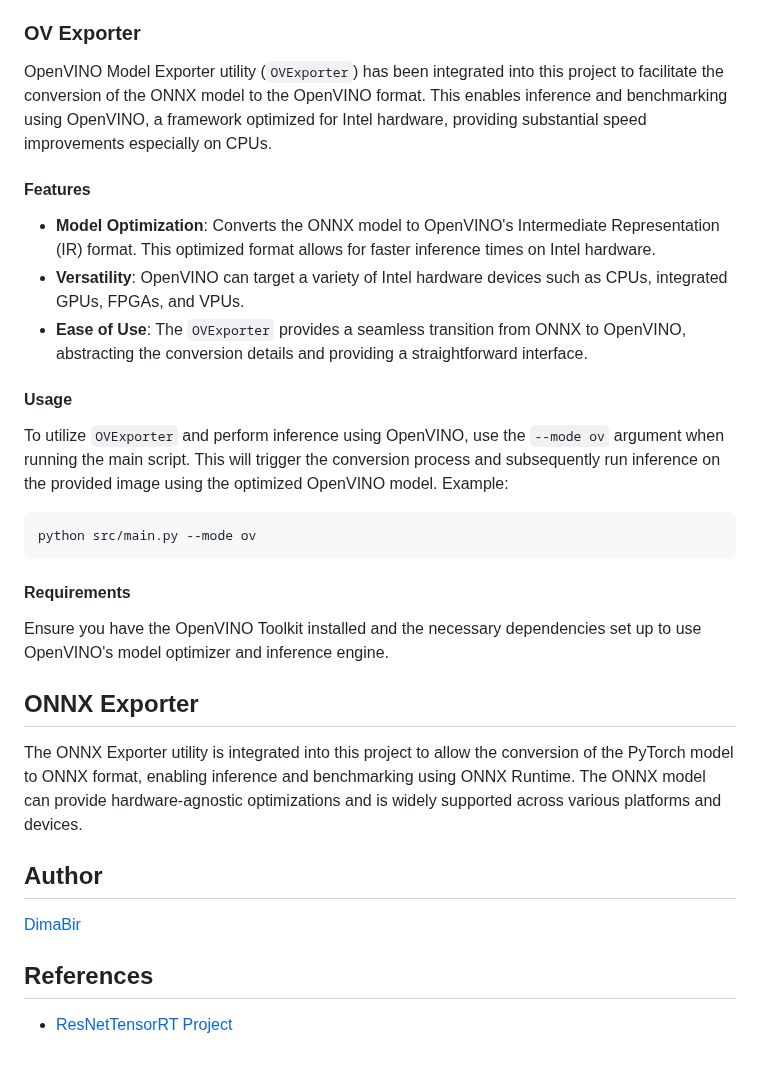
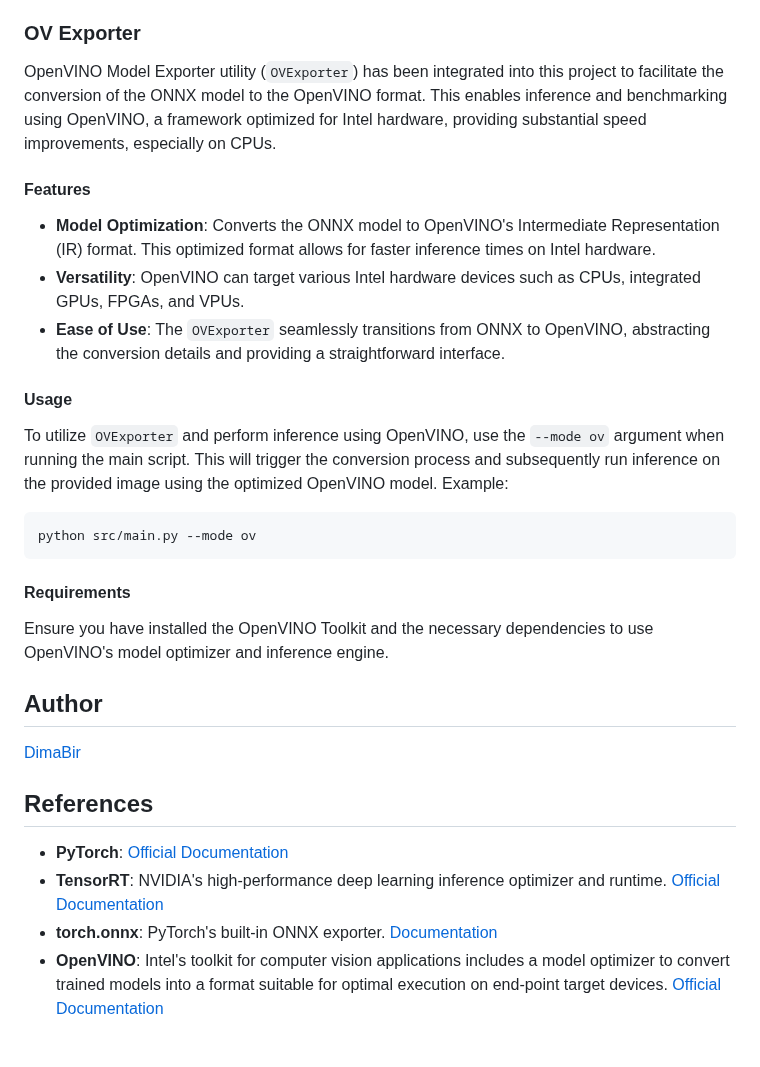
Before and after one commit to DimaBir/ResNetTensorRT, a Markdown page: README.md, the part around one of its changes. GitHub-like rendering.

````diff
--- a/README.md
+++ b/README.md
@@ -158,12 +158,12 @@ Ensure the ONNX library is installed in your environment to use the ONNXExporter
 
 ### OV Exporter
 OpenVINO Model Exporter utility (`OVExporter`) has been integrated into this project to facilitate the conversion of the ONNX model to the OpenVINO format.
-This enables inference and benchmarking using OpenVINO, a framework optimized for Intel hardware, providing substantial speed improvements especially on CPUs.
+This enables inference and benchmarking using OpenVINO, a framework optimized for Intel hardware, providing substantial speed improvements, especially on CPUs.
 
 #### Features
 - **Model Optimization**: Converts the ONNX model to OpenVINO's Intermediate Representation (IR) format. This optimized format allows for faster inference times on Intel hardware.
-- **Versatility**: OpenVINO can target a variety of Intel hardware devices such as CPUs, integrated GPUs, FPGAs, and VPUs.
-- **Ease of Use**: The `OVExporter` provides a seamless transition from ONNX to OpenVINO, abstracting the conversion details and providing a straightforward interface.
+- **Versatility**: OpenVINO can target various Intel hardware devices such as CPUs, integrated GPUs, FPGAs, and VPUs.
+- **Ease of Use**: The `OVExporter` seamlessly transitions from ONNX to OpenVINO, abstracting the conversion details and providing a straightforward interface.
 
 #### Usage
 To utilize `OVExporter` and perform inference using OpenVINO, use the `--mode ov` argument when running the main script.
@@ -174,14 +174,13 @@ python src/main.py --mode ov
 ```
 
 #### Requirements
-Ensure you have the OpenVINO Toolkit installed and the necessary dependencies set up to use OpenVINO's model optimizer and inference engine.
-
-
-## ONNX Exporter
-The ONNX Exporter utility is integrated into this project to allow the conversion of the PyTorch model to ONNX format, enabling inference and benchmarking using ONNX Runtime. The ONNX model can provide hardware-agnostic optimizations and is widely supported across various platforms and devices.
+Ensure you have installed the OpenVINO Toolkit and the necessary dependencies to use OpenVINO's model optimizer and inference engine.
 
 ## Author
 [DimaBir](https://github.com/DimaBir)
 
 ## References
-- [ResNetTensorRT Project](https://github.com/DimaBir/ResNetTensorRT/tree/main)
+- **PyTorch**: [Official Documentation](https://pytorch.org/docs/stable/index.html)
+- **TensorRT**: NVIDIA's high-performance deep learning inference optimizer and runtime. [Official Documentation](https://docs.nvidia.com/deeplearning/tensorrt/developer-guide/index.html)
+- **torch.onnx**: PyTorch's built-in ONNX exporter. [Documentation](https://pytorch.org/docs/stable/onnx.html)
+- **OpenVINO**: Intel's toolkit for computer vision applications includes a model optimizer to convert trained models into a format suitable for optimal execution on end-point target devices. [Official Documentation](https://docs.openvinotoolkit.org/latest/index.html)
````
Also changed, not shown: other parts of README.md (+18 -18 lines).
